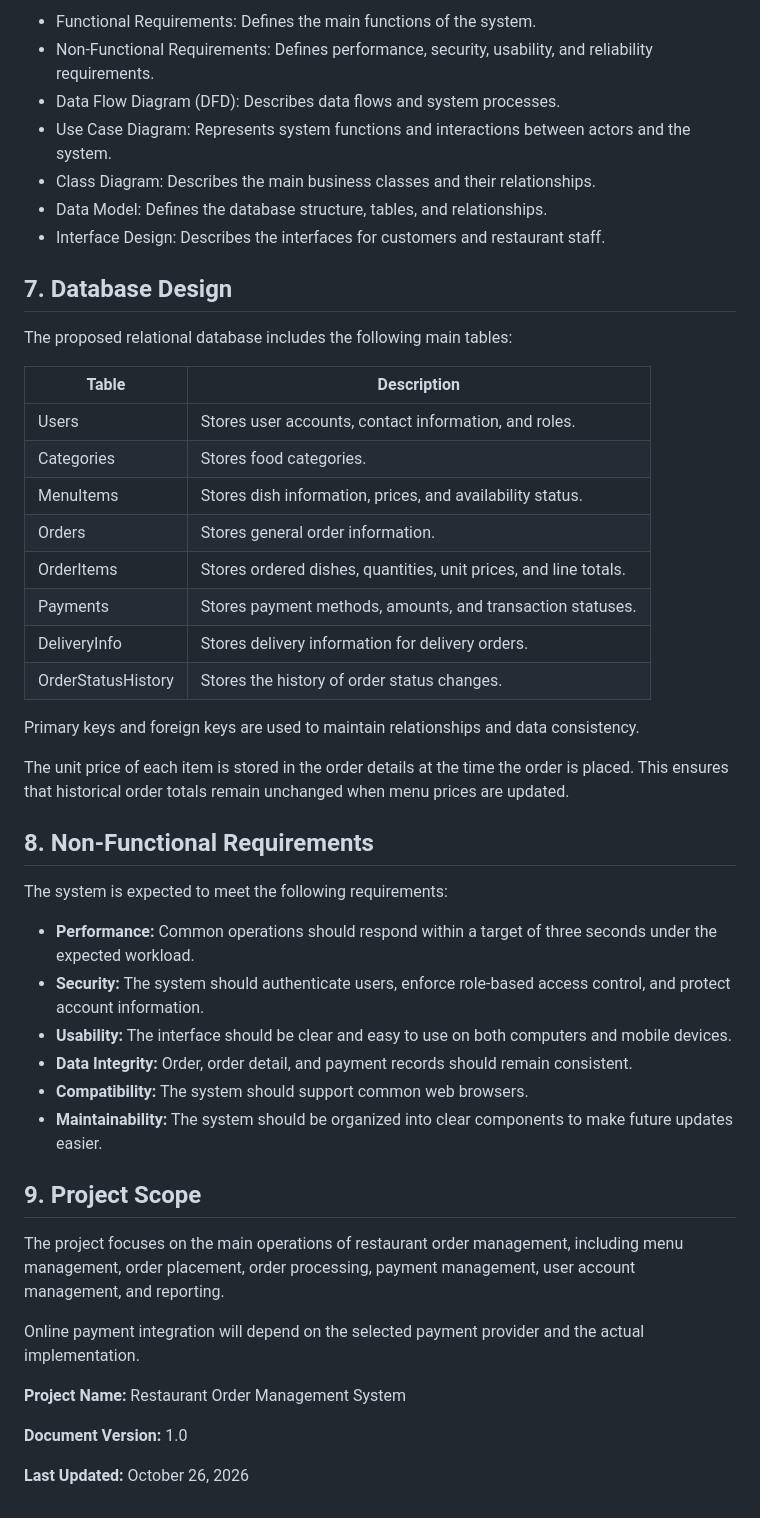
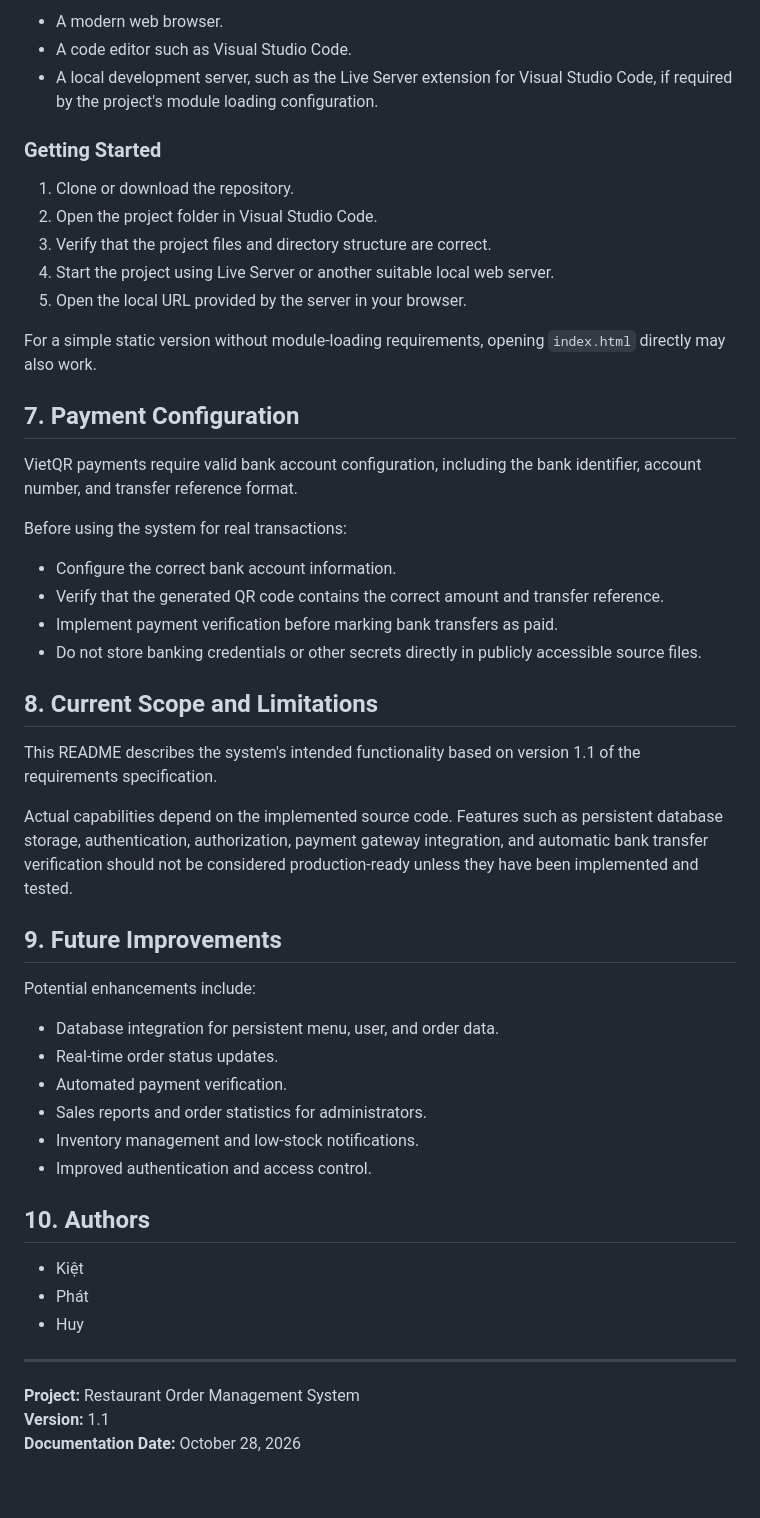
Before and after one commit to anyahishiga/software_engineer_project_group_3, a Markdown page: README.md, the part around one of its changes. Rendered like a GitHub page.

```diff
--- a/README.md
+++ b/README.md
@@ -88,54 +141,54 @@ The project covers the following analysis and design components:
 
-- Functional Requirements: Defines the main functions of the system.
-- Non-Functional Requirements: Defines performance, security, usability, and reliability requirements.
-- Data Flow Diagram (DFD): Describes data flows and system processes.
-- Use Case Diagram: Represents system functions and interactions between actors and the system.
-- Class Diagram: Describes the main business classes and their relationships.
-- Data Model: Defines the database structure, tables, and relationships.
-- Interface Design: Describes the interfaces for customers and restaurant staff.
+- A modern web browser.
+- A code editor such as Visual Studio Code.
+- A local development server, such as the Live Server extension for Visual Studio Code, if required by the project's module loading configuration.
 
-## 7. Database Design
+### Getting Started
 
-The proposed relational database includes the following main tables:
+1. Clone or download the repository.
+2. Open the project folder in Visual Studio Code.
+3. Verify that the project files and directory structure are correct.
+4. Start the project using Live Server or another suitable local web server.
+5. Open the local URL provided by the server in your browser.
 
-| Table | Description |
-|---|---|
-| Users | Stores user accounts, contact information, and roles. |
-| Categories | Stores food categories. |
-| MenuItems | Stores dish information, prices, and availability status. |
-| Orders | Stores general order information. |
-| OrderItems | Stores ordered dishes, quantities, unit prices, and line totals. |
-| Payments | Stores payment methods, amounts, and transaction statuses. |
-| DeliveryInfo | Stores delivery information for delivery orders. |
-| OrderStatusHistory | Stores the history of order status changes. |
+For a simple static version without module-loading requirements, opening `index.html` directly may also work.
 
-Primary keys and foreign keys are used to maintain relationships and data consistency.
+## 7. Payment Configuration
 
-The unit price of each item is stored in the order details at the time the order is placed. This ensures that historical order totals remain unchanged when menu prices are updated.
+VietQR payments require valid bank account configuration, including the bank identifier, account number, and transfer reference format.
 
-## 8. Non-Functional Requirements
+Before using the system for real transactions:
 
-The system is expected to meet the following requirements:
+- Configure the correct bank account information.
+- Verify that the generated QR code contains the correct amount and transfer reference.
+- Implement payment verification before marking bank transfers as paid.
+- Do not store banking credentials or other secrets directly in publicly accessible source files.
 
-- **Performance:** Common operations should respond within a target of three seconds under the expected workload.
-- **Security:** The system should authenticate users, enforce role-based access control, and protect account information.
-- **Usability:** The interface should be clear and easy to use on both computers and mobile devices.
-- **Data Integrity:** Order, order detail, and payment records should remain consistent.
-- **Compatibility:** The system should support common web browsers.
-- **Maintainability:** The system should be organized into clear components to make future updates easier.
+## 8. Current Scope and Limitations
 
-## 9. Project Scope
+This README describes the system's intended functionality based on version 1.1 of the requirements specification.
 
-The project focuses on the main operations of restaurant order management, including menu management, order placement, order processing, payment management, user account management, and reporting.
+Actual capabilities depend on the implemented source code. Features such as persistent database storage, authentication, authorization, payment gateway integration, and automatic bank transfer verification should not be considered production-ready unless they have been implemented and tested.
 
-Online payment integration will depend on the selected payment provider and the actual implementation.
+## 9. Future Improvements
 
+Potential enhancements include:
 
+- Database integration for persistent menu, user, and order data.
+- Real-time order status updates.
+- Automated payment verification.
+- Sales reports and order statistics for administrators.
+- Inventory management and low-stock notifications.
+- Improved authentication and access control.
 
+## 10. Authors
 
+- Kiệt
+- Phát
+- Huy
 
-**Project Name:** Restaurant Order Management System
+---
 
-**Document Version:** 1.0
-
-**Last Updated:** October 26, 2026
+**Project:** Restaurant Order Management System
+**Version:** 1.1
+**Documentation Date:** October 28, 2026
```
Also changed, not shown: other parts of README.md (+113 -60 lines).
